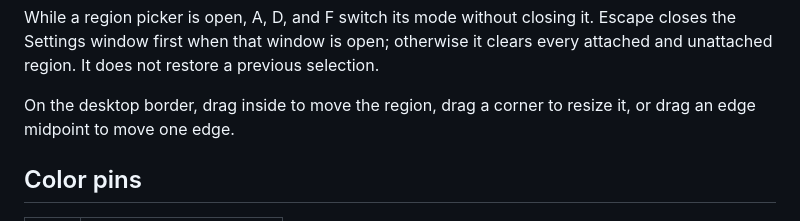
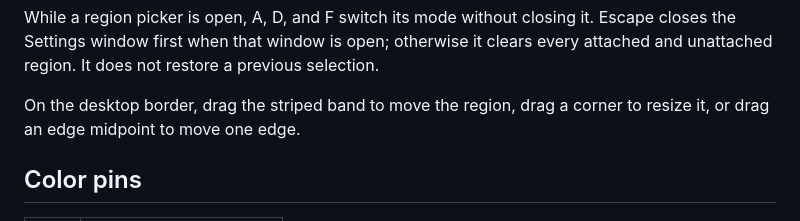
Before and after one commit to sidescopes/sidescopes, a Markdown page: docs/SHORTCUTS.md, the part around the change. GitHub-like rendering.

Commit message:
docs: clarify region border dragging

```diff
--- a/docs/SHORTCUTS.md
+++ b/docs/SHORTCUTS.md
@@ -36,8 +36,8 @@ Escape closes the Settings window first when that window is open; otherwise it
 clears every attached and unattached region. It does not restore a previous
 selection.
 
-On the desktop border, drag inside to move the region, drag a corner to resize
-it, or drag an edge midpoint to move one edge.
+On the desktop border, drag the striped band to move the region, drag a corner
+to resize it, or drag an edge midpoint to move one edge.
 
 ## Color pins
 
```
Also changed, not shown: docs/REGIONS.md (+1 -1 lines).
